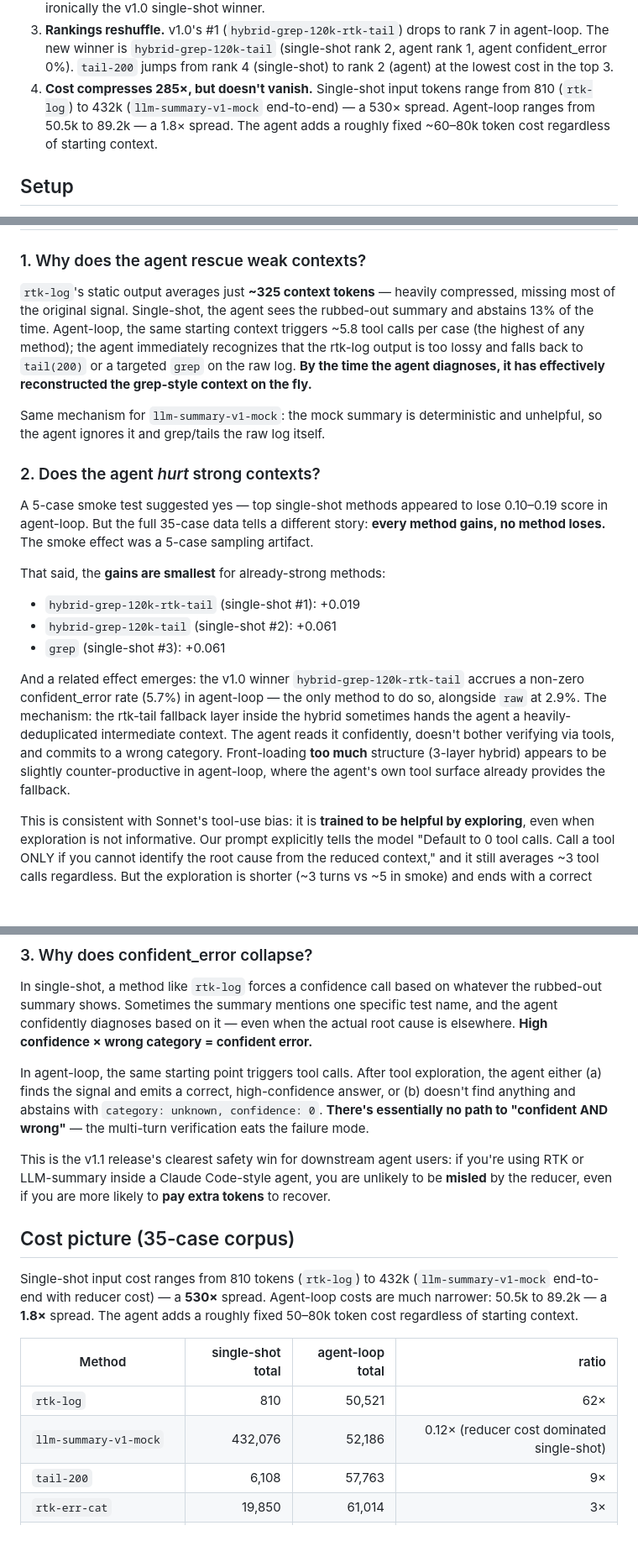
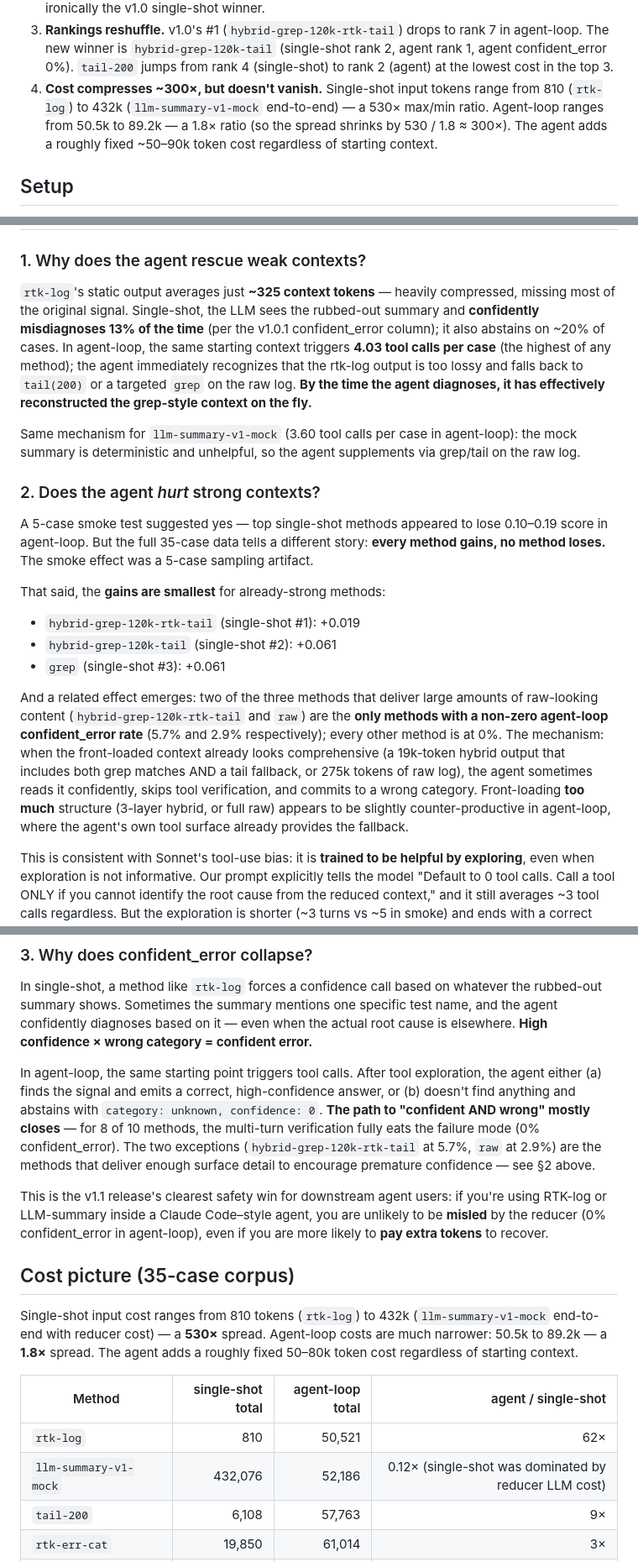
Before and after one commit to eyuansu62/LogDx, a Markdown page: docs/analysis/agent-loop-vs-single-shot.md, 3 parts joined by grey strips. Shown at 84% size. Rendered like a GitHub page; blank space fills up the shorter version.

Commit message:
v1.1 review fixes: numerical accuracy + contradiction cleanup
Cold-read review caught 9 issues before any push:

NUMERICAL ACCURACY (5):
- Ranks 6/7 in agent-loop leaderboard tied at 0.689 to 3 decimals;
  expose 4th decimal to distinguish (0.6893 vs 0.6890)
- Analysis doc § 1 had smoke-test leftovers: rtk-log "5.8 tool
  calls" (smoke) → 4.03 (full); "abstains 13%" → "confidently
  misdiagnoses 13%" (different metric — abstention is ~20%);
  practitioner section "5+ tool calls" → "~4"
- TL;DR cost compression "285×" → "~300×" with explicit definition
  (single-shot/agent-loop range ratio: 530 ÷ 1.8 ≈ 300)
- TL;DR score range "~0.08" → "0.069" (matches leaderboard)
- Cost table column "ratio" → "agent / single-shot ratio"

LOGICAL CONTRADICTIONS (3):
- Leaderboard: "hybrid-grep-120k-tail (best single-shot non-hybrid)"
  was self-contradictory (the method IS a hybrid). Reworded.
- Analysis TL;DR: "the only method with non-zero confident_error"
  contradicted body (2 methods: 5.7% and 2.9%). Corrected to
  "one of only two methods with a non-zero rate"
- Analysis §2: "the only method to do so, alongside raw" was
  internally contradictory. Rewrote as "two of three methods that
  deliver large amounts of raw-looking content"
- Analysis §3: "no path to 'confident AND wrong'" contradicted §2.
  Softened to "the path … mostly closes; 2 exceptions at §2"

OTHER (1):
- Leaderboard: "force the agent into 4 tool calls/case" conflated
  rtk-log (4.03) and llm-summary-mock (3.60). Separated.

Cross-checked all single-shot numbers vs v1.0 published values;
all agent-loop numbers vs raw eval JSONs. Re-rendered both plots
with current data; re-validated protocol lock + 3 release gates.

No file changes outside docs/.

```diff
--- a/docs/analysis/agent-loop-vs-single-shot.md
+++ b/docs/analysis/agent-loop-vs-single-shot.md
@@ -43,11 +45,12 @@ Four findings on the 35-case corpus × Sonnet 4.6 agent:
    `hybrid-grep-120k-tail` (single-shot rank 2, agent rank 1, agent
    confident_error 0%). `tail-200` jumps from rank 4 (single-shot)
    to rank 2 (agent) at the lowest cost in the top 3.
-4. **Cost compresses 285×, but doesn't vanish.** Single-shot input
-   tokens range from 810 (`rtk-log`) to 432k (`llm-summary-v1-mock`
-   end-to-end) — a 530× spread. Agent-loop ranges from 50.5k to
-   89.2k — a 1.8× spread. The agent adds a roughly fixed
-   ~60–80k token cost regardless of starting context.
+4. **Cost compresses ~300×, but doesn't vanish.** Single-shot
+   input tokens range from 810 (`rtk-log`) to 432k
+   (`llm-summary-v1-mock` end-to-end) — a 530× max/min ratio.
+   Agent-loop ranges from 50.5k to 89.2k — a 1.8× ratio (so the
+   spread shrinks by 530 / 1.8 ≈ 300×). The agent adds a roughly
+   fixed ~50–90k token cost regardless of starting context.
 
 ## Setup
 
@@ -91,17 +94,18 @@ Sorted by single-shot score (matches the v1.0 leaderboard order).
 
 `rtk-log`'s static output averages just **~325 context tokens** —
 heavily compressed, missing most of the original signal. Single-shot,
-the agent sees the rubbed-out summary and abstains 13% of the time.
-Agent-loop, the same starting context triggers ~5.8 tool calls per
-case (the highest of any method); the agent immediately recognizes
-that the rtk-log output is too lossy and falls back to `tail(200)`
-or a targeted `grep` on the raw log. **By the time the agent
-diagnoses, it has effectively reconstructed the grep-style context
-on the fly.**
+the LLM sees the rubbed-out summary and **confidently misdiagnoses
+13% of the time** (per the v1.0.1 confident_error column); it also
+abstains on ~20% of cases. In agent-loop, the same starting context
+triggers **4.03 tool calls per case** (the highest of any method);
+the agent immediately recognizes that the rtk-log output is too
+lossy and falls back to `tail(200)` or a targeted `grep` on the
+raw log. **By the time the agent diagnoses, it has effectively
+reconstructed the grep-style context on the fly.**
 
-Same mechanism for `llm-summary-v1-mock`: the mock summary is
-deterministic and unhelpful, so the agent ignores it and grep/tails
-the raw log itself.
+Same mechanism for `llm-summary-v1-mock` (3.60 tool calls per case
+in agent-loop): the mock summary is deterministic and unhelpful, so
+the agent supplements via grep/tail on the raw log.
 
 ### 2. Does the agent *hurt* strong contexts?
 
@@ -115,16 +119,19 @@ That said, the **gains are smallest** for already-strong methods:
 - `hybrid-grep-120k-tail` (single-shot #2): +0.061
 - `grep` (single-shot #3): +0.061
 
-And a related effect emerges: the v1.0 winner
-`hybrid-grep-120k-rtk-tail` accrues a non-zero confident_error
-rate (5.7%) in agent-loop — the only method to do so, alongside
-`raw` at 2.9%. The mechanism: the rtk-tail fallback layer
-inside the hybrid sometimes hands the agent a heavily-deduplicated
-intermediate context. The agent reads it confidently, doesn't bother
-verifying via tools, and commits to a wrong category. Front-loading
-**too much** structure (3-layer hybrid) appears to be slightly
-counter-productive in agent-loop, where the agent's own tool surface
-already provides the fallback.
+And a related effect emerges: two of the three methods that
+deliver large amounts of raw-looking content
+(`hybrid-grep-120k-rtk-tail` and `raw`) are the **only methods with
+a non-zero agent-loop confident_error rate** (5.7% and 2.9%
+respectively); every other method is at 0%. The mechanism: when
+the front-loaded context already looks comprehensive (a 19k-token
+hybrid output that includes both grep matches AND a tail fallback,
+or 275k tokens of raw log), the agent sometimes reads it
+confidently, skips tool verification, and commits to a wrong
+category. Front-loading **too much** structure (3-layer hybrid,
+or full raw) appears to be slightly counter-productive in
+agent-loop, where the agent's own tool surface already provides
+the fallback.
 
 This is consistent with Sonnet's tool-use bias: it is **trained to
 be helpful by exploring**, even when exploration is not informative.
@@ -145,14 +152,18 @@ elsewhere. **High confidence × wrong category = confident error.**
 In agent-loop, the same starting point triggers tool calls. After
 tool exploration, the agent either (a) finds the signal and emits a
 correct, high-confidence answer, or (b) doesn't find anything and
-abstains with `category: unknown, confidence: 0`. **There's
-essentially no path to "confident AND wrong"** — the multi-turn
-verification eats the failure mode.
+abstains with `category: unknown, confidence: 0`. **The path to
+"confident AND wrong" mostly closes** — for 8 of 10 methods,
+the multi-turn verification fully eats the failure mode (0%
+confident_error). The two exceptions (`hybrid-grep-120k-rtk-tail` at
+5.7%, `raw` at 2.9%) are the methods that deliver enough surface
+detail to encourage premature confidence — see §2 above.
 
 This is the v1.1 release's clearest safety win for downstream agent
-users: if you're using RTK or LLM-summary inside a Claude Code-style
-agent, you are unlikely to be **misled** by the reducer, even if you
-are more likely to **pay extra tokens** to recover.
+users: if you're using RTK-log or LLM-summary inside a Claude
+Code–style agent, you are unlikely to be **misled** by the reducer
+(0% confident_error in agent-loop), even if you are more likely to
+**pay extra tokens** to recover.
 
 ## Cost picture (35-case corpus)
 
@@ -162,10 +173,10 @@ spread. Agent-loop costs are much narrower: 50.5k to 89.2k — a
 **1.8×** spread. The agent adds a roughly fixed 50–80k token cost
 regardless of starting context.
 
-| Method | single-shot total | agent-loop total | ratio |
+| Method | single-shot total | agent-loop total | agent / single-shot |
 |---|---:|---:|---:|
 | `rtk-log`                    |       810 |  50,521 |   62× |
-| `llm-summary-v1-mock`        |   432,076 |  52,186 |  0.12× (reducer cost dominated single-shot) |
+| `llm-summary-v1-mock`        |   432,076 |  52,186 |  0.12× (single-shot was dominated by reducer LLM cost) |
 | `tail-200`                   |     6,108 |  57,763 |    9× |
 | `rtk-err-cat`                |    19,850 |  61,014 |    3× |
 | `hybrid-grep-4k-rtk-err-cat` |    19,892 |  62,450 |    3× |
```
Also changed, not shown: other parts of docs/analysis/agent-loop-vs-single-shot.md (+6 -4 lines), docs/leaderboard.md (+7 -6 lines).
